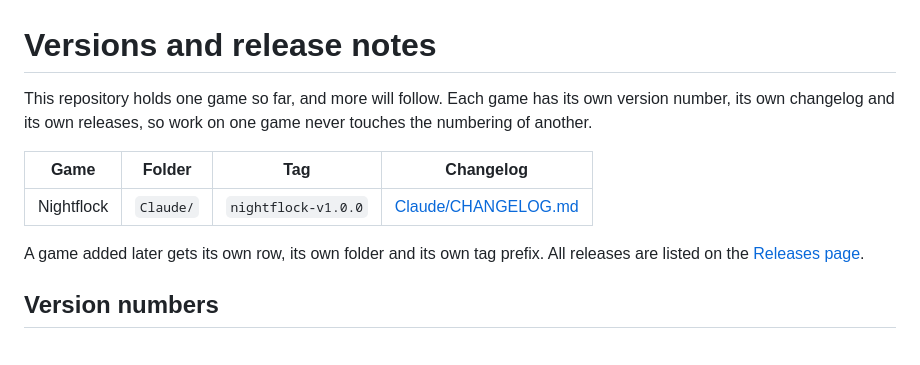
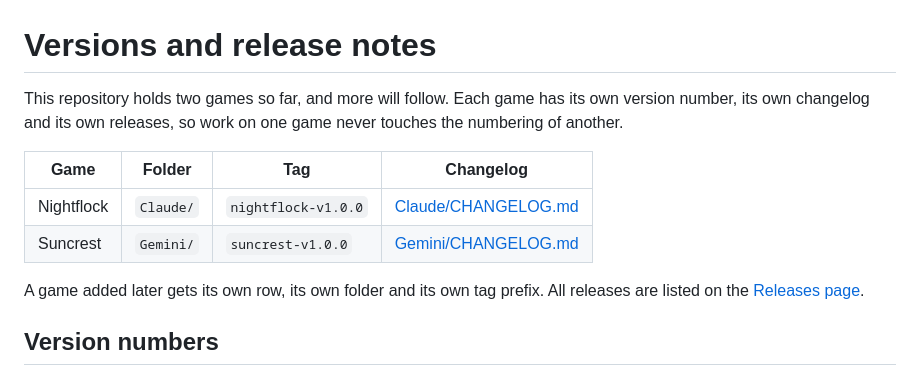
Before and after one commit to iago-swi/galaxian, a Markdown page: VERSIONING.md, the part around the change. Rendered like a GitHub page; blank space fills up the shorter version.

```diff
--- a/VERSIONING.md
+++ b/VERSIONING.md
@@ -1,12 +1,13 @@
 # Versions and release notes
 
-This repository holds one game so far, and more will follow. Each game has its own
+This repository holds two games so far, and more will follow. Each game has its own
 version number, its own changelog and its own releases, so work on one game never
 touches the numbering of another.
 
 | Game | Folder | Tag | Changelog |
 | --- | --- | --- | --- |
 | Nightflock | `Claude/` | `nightflock-v1.0.0` | [Claude/CHANGELOG.md](Claude/CHANGELOG.md) |
+| Suncrest | `Gemini/` | `suncrest-v1.0.0` | [Gemini/CHANGELOG.md](Gemini/CHANGELOG.md) |
 
 A game added later gets its own row, its own folder and its own tag prefix. All
 releases are listed on the
```
Also changed, not shown: Gemini/CHANGELOG.md (added, +36 -0 lines), Gemini/README.md (added, +122 -0 lines), README.md (+12 -1 lines), Gemini/screenshot.png (added), 7 other files.
